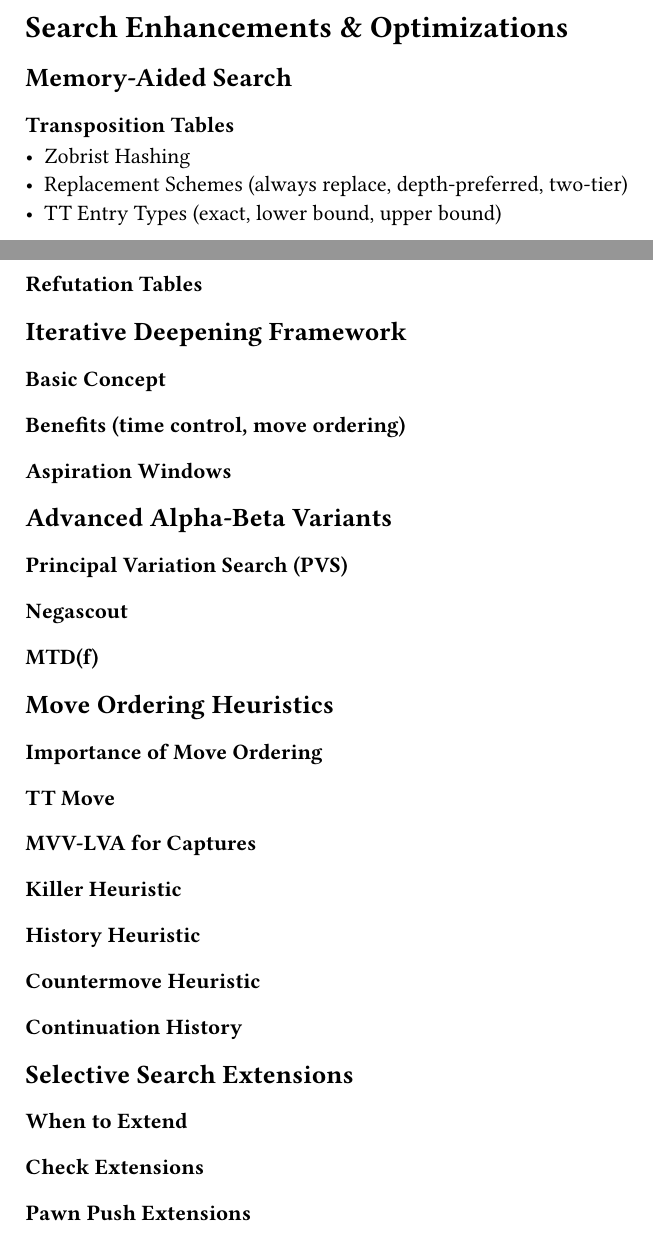
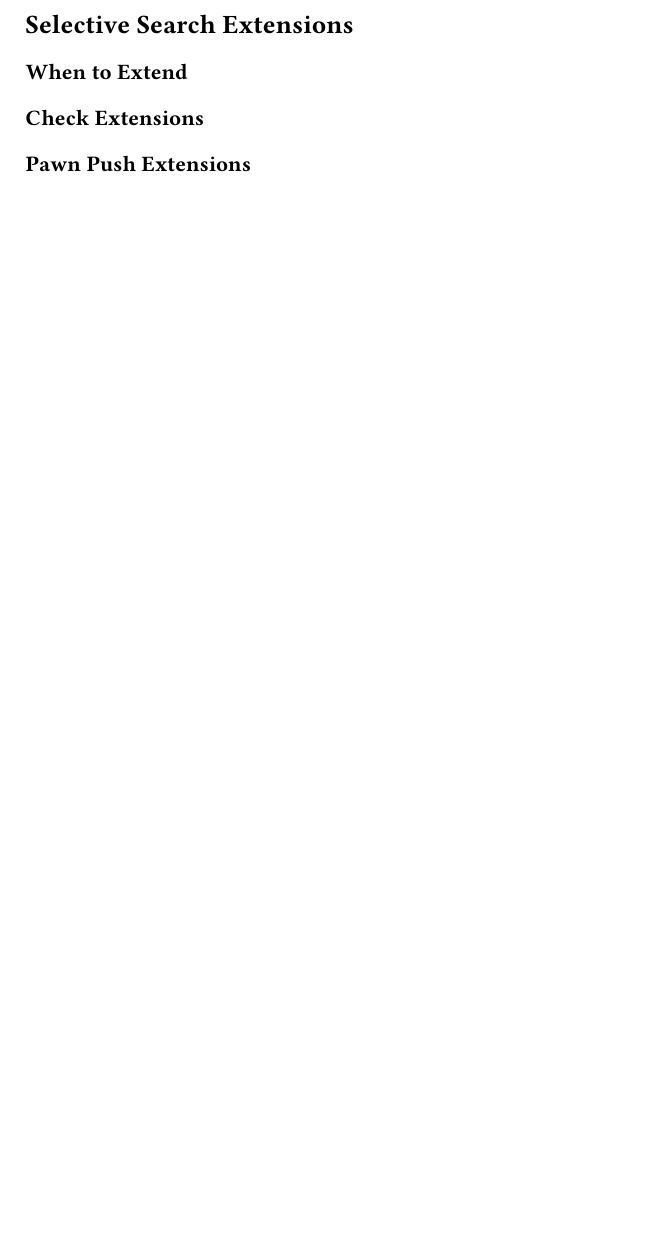
Before and after one commit to PS-Wizard/School, a Typst document (FYP/academics/roadmap.typ): two parts of pages 8 and 9 of 10 before the commit and part of page 8 of 8 after it, the two joined at a grey line, cut at the place of the change, the shorter picture padded with empty space. Compiled offline with Typst 0.15.

Commit message:
move ordering heurists

```diff
--- a/FYP/academics/roadmap.typ
+++ b/FYP/academics/roadmap.typ
@@ -377,33 +377,31 @@ You're ready to start writing tomorrow. Each section has clear papers to cite, c
 
 ---
 
-= Search Enhancements & Optimizations
+// = Search Enhancements & Optimizations
 
-== Memory-Aided Search
-  === Transposition Tables
-    - Zobrist Hashing
-    - Replacement Schemes (always replace, depth-preferred, two-tier)
-    - TT Entry Types (exact, lower bound, upper bound)
-  === Refutation Tables
+// == Memory-Aided Search
+//   === Transposition Tables
+//     - Zobrist Hashing
+//     - Replacement Schemes (always replace, depth-preferred, two-tier)
+//     - TT Entry Types (exact, lower bound, upper bound)
+//   === Refutation Tables
+//
+// == Iterative Deepening Framework
+//   === Basic Concept
+//   === Benefits (time control, move ordering)
+//   === Aspiration Windows
+//
+// == Advanced Alpha-Beta Variants
+//   === Principal Variation Search (PVS)
+//   === Negascout
+//   === MTD(f)
 
-== Iterative Deepening Framework
-  === Basic Concept
-  === Benefits (time control, move ordering)
-  === Aspiration Windows
-
-== Advanced Alpha-Beta Variants
-  === Principal Variation Search (PVS)
-  === Negascout
-  === MTD(f)
-
-== Move Ordering Heuristics
-  === Importance of Move Ordering
-  === TT Move
-  === MVV-LVA for Captures
-  === Killer Heuristic
-  === History Heuristic
-  === Countermove Heuristic
-  === Continuation History
+// == Move Ordering Heuristics
+//   === Importance of Move Ordering
+//   === TT Move
+//   === MVV-LVA for Captures
+//   === Killer Heuristic
+  // === History Heuristic
 
 == Selective Search Extensions
   === When to Extend
```
Also changed, not shown: FYP/academics/lit_review.typ (+26 -0 lines), FYP/academics/refs.bib (+9 -0 lines), FYP/academics/lit_review.pdf.
